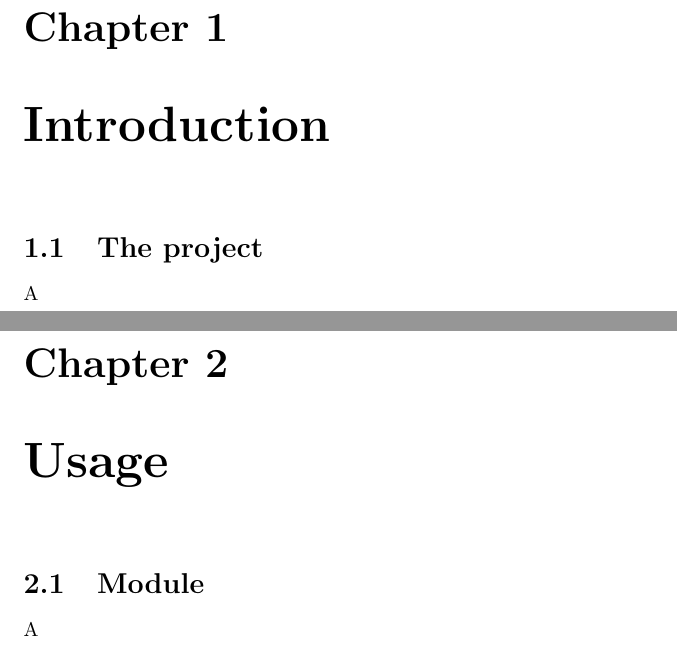
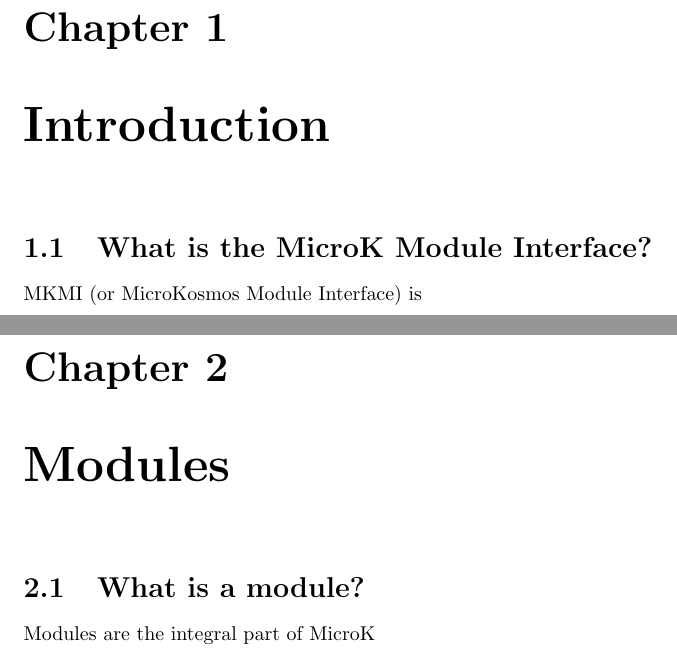
Before and after one commit to MicroKosmTeam/microk-mkmi, a LaTeX document (doc/specification/specmain.tex): two parts of pages 3 and 4 of 5, joined at a grey line, cut so that both start at the same text. Compiled offline with pdfLaTeX.

Commit message:
Some changes to protocol

```diff
--- a/doc/specification/specmain.tex
+++ b/doc/specification/specmain.tex
@@ -15,12 +15,12 @@
 \tableofcontents
 
 \chapter{Introduction}
-\section{The project}
-A
-\chapter{Usage}
-\section{Module}
-A
-\chapter{Integration}
-\section{Use}
+\section{What is the MicroK Module Interface?}
+MKMI (or MicroKosmos Module Interface) is
+\chapter{Modules}
+\section{What is a module?}
+Modules are the integral part of MicroK
+\chapter{Buffers}
+\section{What is a buffer?}
 
 \end{document}
```
Also changed, not shown: doc/specification/specmain.pdf (added), 4 other files.
